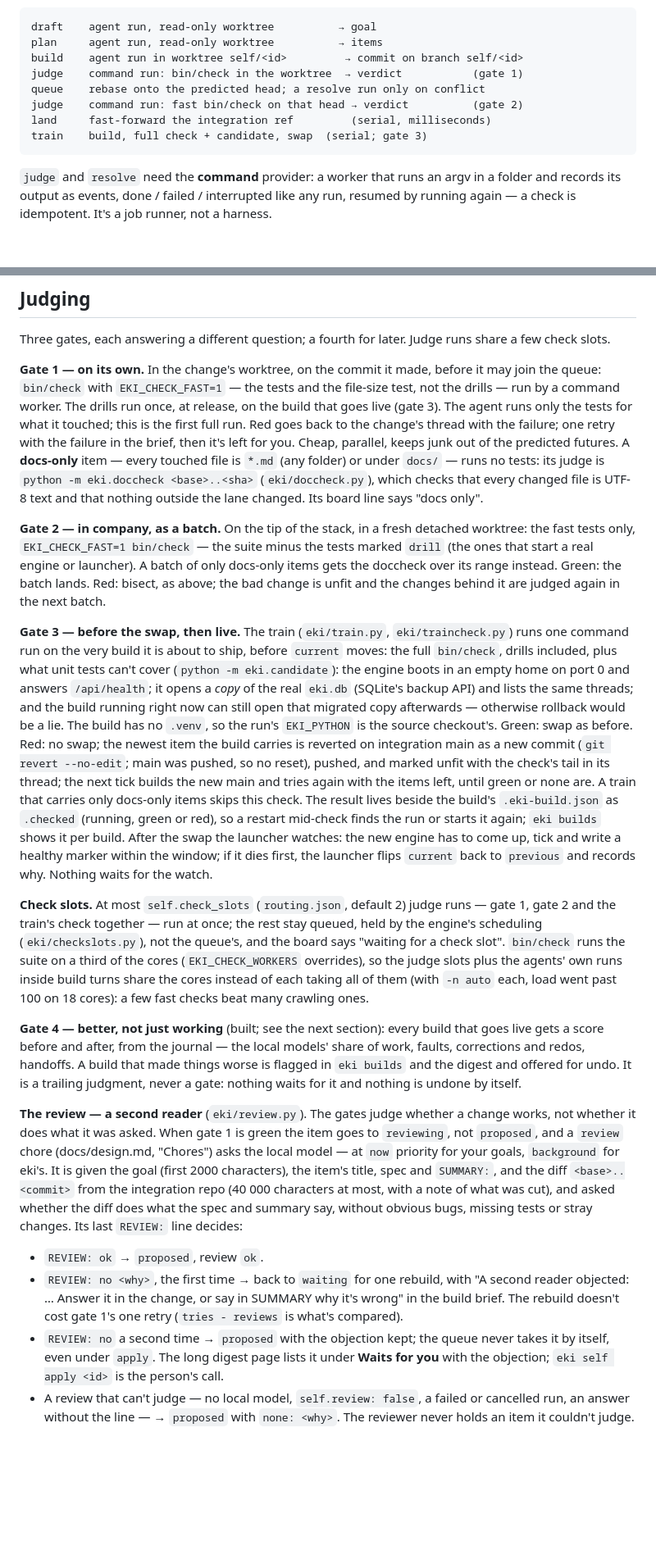
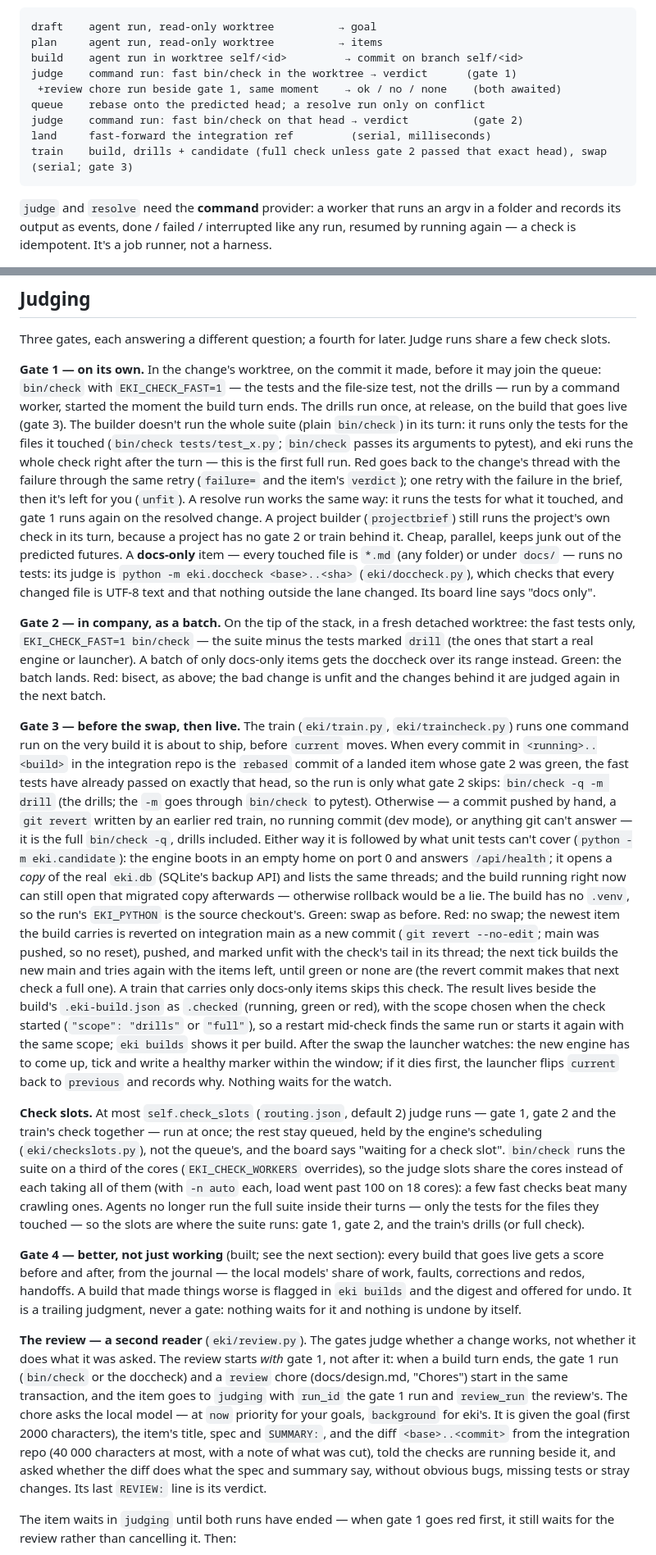
Before and after one commit to REDES01/eki, a Markdown page: docs/self-build.md, 2 parts joined by grey strips. Shown at 82% size. GitHub-like rendering; blank space fills up the shorter version.

Commit message:
self: docs/self-build.md: the faster pipeline
Make eki's own pipeline faster by doing less, not by adding machinery. Measured: each item costs ~10 min of fixed overhead around ~5.5 min of agent work, and every change runs the full suite about four times (the agent in its turn, gate 1, gate 2, the train). Goals were planned 3–5 items deep, so the overhead stacks. This goal cuts both. Nothing else changes: same gates, same hard locks (`eki/locks.py`), same rollback and train-red revert. It applies to goals on eki and on a person's projects alike, because the plan rules and the review are shared code.

1. **Fewer, wider plans.** The planner makes the fewest items that keep each agent turn short, about 15 minutes of agent work or less.
   - Usually that is one item. At most it is one root plus a few leaves that depend only on the root.
   - No dependency chain is longer than two.
   - No multi-hour run: when the work is big, it splits into parallel parts that are merged after, never one long turn.
   - This wording replaces "one to three files, under an hour of work" and "two levels deep, unless the goal truly can't be" in `selfbrief.SPLIT_RULES` and `selfbrief.PLAN` (eki/selfbrief.py), in `projectbrief.PLAN` (eki/projectbrief.py, line ~27), and in the "Item shape" guidance of `selfbrief.DRAFT` and `selfbrief.RANK`.
   - Nothing enforces the shape in code. `plangraph.shape` already records depth and width in `goals.shape`, and that stays as it is.
2. **The builder doesn't run the full suite.**
   - `selfbrief.BUILD` no longer says "run `bin/check` before you finish and leave it green". It says not to run the whole suite (plain `bin/check`), to run the tests for the files it touched (e.g. `bin/check tests/test_x.py`; bin/check passes its arguments to pytest), and that eki runs the whole check right after the turn and sends any failure back.
   - The failure goes back through the existing retry: `failure=` and the item's `verdict` in `self

````diff
--- a/docs/self-build.md
+++ b/docs/self-build.md
@@ -118,11 +126,12 @@ covers all of it and nothing needs a resumption system of its own:
 draft    agent run, read-only worktree          → goal
 plan     agent run, read-only worktree          → items
 build    agent run in worktree self/<id>         → commit on branch self/<id>
-judge    command run: bin/check in the worktree  → verdict           (gate 1)
+judge    command run: fast bin/check in the worktree → verdict      (gate 1)
+ +review chore run beside gate 1, same moment    → ok / no / none    (both awaited)
 queue    rebase onto the predicted head; a resolve run only on conflict
 judge    command run: fast bin/check on that head → verdict          (gate 2)
 land     fast-forward the integration ref         (serial, milliseconds)
-train    build, full check + candidate, swap  (serial; gate 3)
+train    build, drills + candidate (full check unless gate 2 passed that exact head), swap  (serial; gate 3)
 ```
 
 `judge` and `resolve` need the **command** provider: a worker that runs an
@@ -184,11 +193,19 @@ Judge runs share a few check slots.
 
 **Gate 1 — on its own.** In the change's worktree, on the commit it made,
 before it may join the queue: `bin/check` with `EKI_CHECK_FAST=1` — the
-tests and the file-size test, not the drills — run by a command worker. The
-drills run once, at release, on the build that goes live (gate 3). The agent
-runs only the tests for what it touched; this is the first full run. Red goes back to the change's
-thread with the failure; one retry with the failure in the brief, then it's
-left for you. Cheap, parallel, keeps junk out of the predicted futures. A
+tests and the file-size test, not the drills — run by a command worker,
+started the moment the build turn ends. The drills run once, at release, on
+the build that goes live (gate 3). The builder doesn't run the whole suite
+(plain `bin/check`) in its turn: it runs only the tests for the files it
+touched (`bin/check tests/test_x.py`; `bin/check` passes its arguments to
+pytest), and eki runs the whole check right after the turn — this is the
+first full run. Red goes back to the change's thread with the failure
+through the same retry (`failure=` and the item's `verdict`); one retry with
+the failure in the brief, then it's left for you (`unfit`). A resolve run
+works the same way: it runs the tests for what it touched, and gate 1 runs
+again on the resolved change. A project builder (`projectbrief`) still runs
+the project's own check in its turn, because a project has no gate 2 or
+train behind it. Cheap, parallel, keeps junk out of the predicted futures. A
 **docs-only** item — every touched file is `*.md` (any folder) or under
 `docs/` — runs no tests: its judge is `python -m eki.doccheck <base>..<sha>`
 (`eki/doccheck.py`), which checks that every changed file is UTF-8 text and
@@ -203,7 +220,14 @@ unfit and the changes behind it are judged again in the next batch.
 
 **Gate 3 — before the swap, then live.** The train (`eki/train.py`,
 `eki/traincheck.py`) runs one command run on the very build it is about to
-ship, before `current` moves: the full `bin/check`, drills included, plus
+ship, before `current` moves. When every commit in `<running>..<build>` in
+the integration repo is the `rebased` commit of a landed item whose gate 2
+was green, the fast tests have already passed on exactly that head, so the
+run is only what gate 2 skips: `bin/check -q -m drill` (the drills; the
+`-m` goes through `bin/check` to pytest). Otherwise — a commit pushed by
+hand, a `git revert` written by an earlier red train, no running commit
+(dev mode), or anything git can't answer — it is the full `bin/check -q`,
+drills included. Either way it is followed by
 what unit tests can't cover (`python -m eki.candidate`): the engine boots in
 an empty home on port 0 and answers `/api/health`; it opens a *copy* of the
 real `eki.db` (SQLite's backup API) and lists the same threads; and the
@@ -213,10 +237,13 @@ otherwise rollback would be a lie. The build has no `.venv`, so the run's
 the newest item the build carries is reverted on integration main as a new
 commit (`git revert --no-edit`; main was pushed, so no reset), pushed, and
 marked unfit with the check's tail in its thread; the next tick builds the
-new main and tries again with the items left, until green or none are. A
+new main and tries again with the items left, until green or none are (the
+revert commit makes that next check a full one). A
 train that carries only docs-only items skips this check. The result lives
 beside the build's `.eki-build.json` as `.checked` (running, green or red),
-so a restart mid-check finds the run or starts it again; `eki builds` shows
+with the scope chosen when the check started (`"scope": "drills"` or
+`"full"`), so a restart mid-check finds the same run or starts it again
+with the same scope; `eki builds` shows
 it per build. After the swap the launcher watches: the new engine has to
 come up, tick and write a healthy marker within the window; if it dies
 first, the launcher flips `current` back to `previous` and records why.
@@ -227,9 +254,11 @@ judge runs — gate 1, gate 2 and the train's check together — run at once;
 the rest stay queued, held by the engine's scheduling (`eki/checkslots.py`),
 not the queue's, and the board says "waiting for a check slot". `bin/check`
 runs the suite on a third of the cores (`EKI_CHECK_WORKERS` overrides), so
-the judge slots plus the agents' own runs inside build turns share the
-cores instead of each taking all of them (with `-n auto` each, load went
-past 100 on 18 cores): a few fast checks beat many crawling ones.
+the judge slots share the cores instead of each taking all of them (with
+`-n auto` each, load went past 100 on 18 cores): a few fast checks beat many
+crawling ones. Agents no longer run the full suite inside their turns —
+only the tests for the files they touched — so the slots are where the
+suite runs: gate 1, gate 2, and the train's drills (or full check).
 
 **Gate 4 — better, not just working** (built; see the next section): every
 build that goes live gets a score before and after, from the journal — the
@@ -239,26 +268,19 @@ offered for undo. It is a trailing judgment, never a gate: nothing waits
 for it and nothing is undone by itself.
 
 **The review — a second reader** (`eki/review.py`). The gates judge
-whether a change works, not whether it does what it was asked. When gate 1
-is green the item goes to `reviewing`, not `proposed`, and a `review` chore
-(docs/design.md, "Chores") asks the local model — at `now` priority for
-your goals, `background` for eki's. It is given the goal (first 2000
-characters), the item's title, spec and `SUMMARY:`, and the diff
-`<base>..<commit>` from the integration repo (40 000 characters at most, with
-a note of what was cut), and asked whether the diff does what the spec and
+whether a change works, not whether it does what it was asked. The review
+starts *with* gate 1, not after it: when a build turn ends, the gate 1 run
+(`bin/check` or the doccheck) and a `review` chore (docs/design.md,
+"Chores") start in the same transaction, and the item goes to `judging`
+with `run_id` the gate 1 run and `review_run` the review's. The chore asks
+the local model — at `now` priority for your goals, `background` for eki's.
+It is given the goal (first 2000 characters), the item's title, spec and
+`SUMMARY:`, and the diff `<base>..<commit>` from the integration repo
+(40 000 characters at most, with a note of what was cut), told the checks
+are running beside it, and asked whether the diff does what the spec and
 summary say, without obvious bugs, missing tests or stray changes. Its last
-`REVIEW:` line decides:
+`REVIEW:` line is its verdict.
 
-- `REVIEW: ok` → `proposed`, review `ok`.
-- `REVIEW: no <why>`, the first time → back to `waiting` for one rebuild,
-  with "A second reader objected: … Answer it in the change, or say in
-  SUMMARY why it's wrong" in the build brief. The rebuild doesn't cost gate
-  1's one retry (`tries - reviews` is what's compared).
-- `REVIEW: no` a second time → `proposed` with the objection kept; the queue
-  never takes it by itself, even under `apply`. The long digest page lists it
-  under **Waits for you** with the objection; `eki self apply <id>` is the
-  person's call.
-- A review that can't judge — no local model, `self.review: false`, a failed
-  or cancelled run, an answer without the line — → `proposed` with
-  `none: <why>`. The reviewer never holds an item it couldn't judge.
+The item waits in `judging` until both runs have ended — when gate 1 goes
+red first, it still waits for the review rather than cancelling it. Then:
 
````
Also changed, not shown: other parts of docs/self-build.md (+41 -11 lines).
